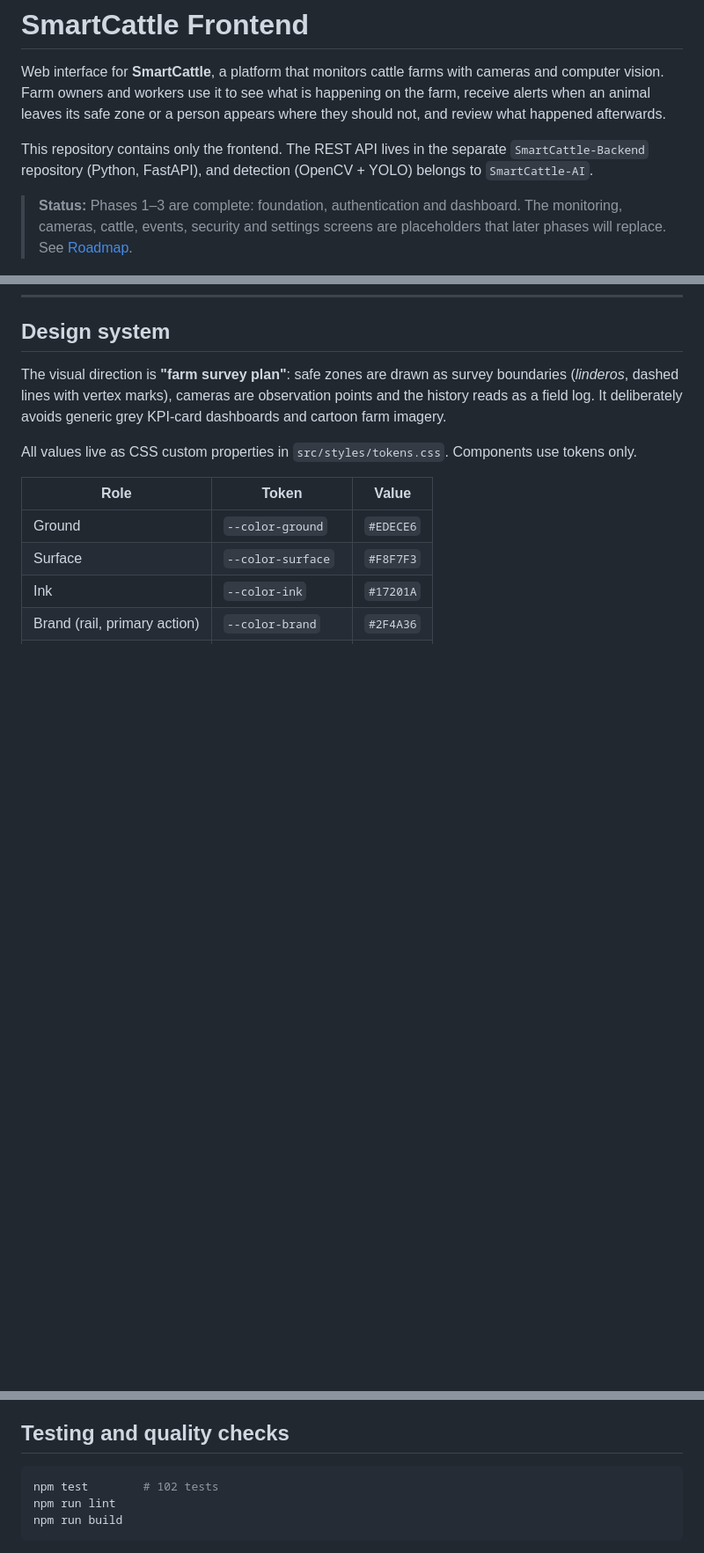
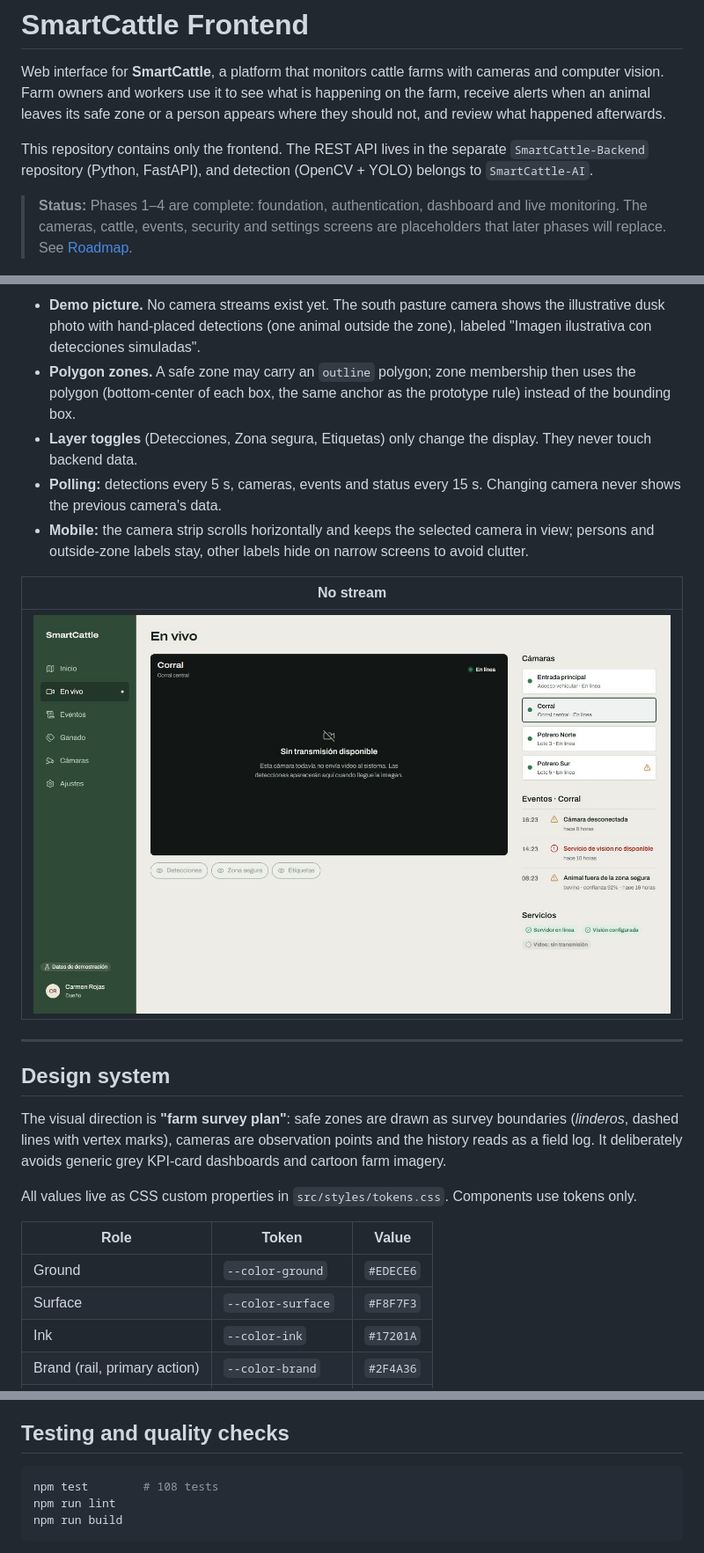
Before and after one commit to walterjojoa/FRONTED-SMARTCATTLE2.0, a Markdown page: README.md, 3 parts joined by grey strips. Shown at 88% size. Drawn GitHub-style; pictures changed too: docs/screenshots/live-nostream-desktop.jpg (added); blank space fills up the shorter version.

Commit message:
Document live monitoring in README

````diff
--- a/README.md
+++ b/README.md
@@ -4,7 +4,7 @@ Web interface for **SmartCattle**, a platform that monitors cattle farms with ca
 
 This repository contains only the frontend. The REST API lives in the separate `SmartCattle-Backend` repository (Python, FastAPI), and detection (OpenCV + YOLO) belongs to `SmartCattle-AI`.
 
-> **Status:** Phases 1–3 are complete: foundation, authentication and dashboard. The monitoring, cameras, cattle, events, security and settings screens are placeholders that later phases will replace. See [Roadmap](#roadmap).
+> **Status:** Phases 1–4 are complete: foundation, authentication, dashboard and live monitoring. The cameras, cattle, events, security and settings screens are placeholders that later phases will replace. See [Roadmap](#roadmap).
 
 ![Dashboard with farm plan, herd summary and field log](docs/screenshots/dashboard-desktop.jpg)
 
@@ -367,3 +399,15 @@ Rules the dashboard follows:
+- **Demo picture.** No camera streams exist yet. The south pasture camera shows the illustrative dusk photo with hand-placed detections (one animal outside the zone), labeled "Imagen ilustrativa con detecciones simuladas".
+- **Polygon zones.** A safe zone may carry an `outline` polygon; zone membership then uses the polygon (bottom-center of each box, the same anchor as the prototype rule) instead of the bounding box.
+- **Layer toggles** (Detecciones, Zona segura, Etiquetas) only change the display. They never touch backend data.
+- **Polling:** detections every 5 s, cameras, events and status every 15 s. Changing camera never shows the previous camera's data.
+- **Mobile:** the camera strip scrolls horizontally and keeps the selected camera in view; persons and outside-zone labels stay, other labels hide on narrow screens to avoid clutter.
+
+| No stream |
+|---|
+| ![Camera without a stream](docs/screenshots/live-nostream-desktop.jpg) |
+
+---
+
 ## Design system
 
 The visual direction is **"farm survey plan"**: safe zones are drawn as survey boundaries (*linderos*, dashed lines with vertex marks), cameras are observation points and the history reads as a field log. It deliberately avoids generic grey KPI-card dashboards and cartoon farm imagery.
@@ -401,7 +445,7 @@ All values live as CSS custom properties in `src/styles/tokens.css`. Components
 ## Testing and quality checks
 
 ```sh
-npm test        # 102 tests
+npm test        # 108 tests
 npm run lint
 npm run build
 ```
````
Also changed, not shown: other parts of README.md (+41 -2 lines), docs/screenshots/live-desktop.jpg (added).
